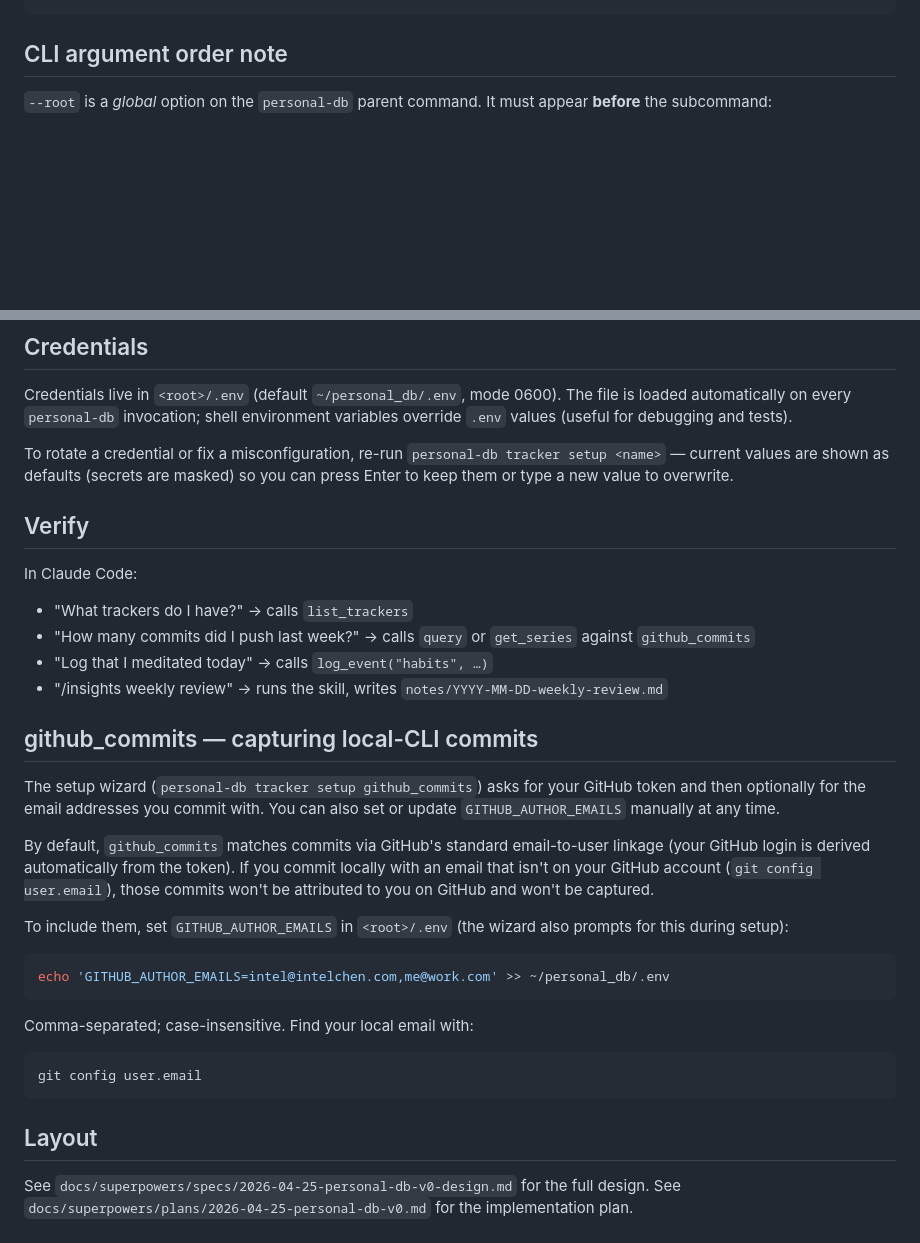
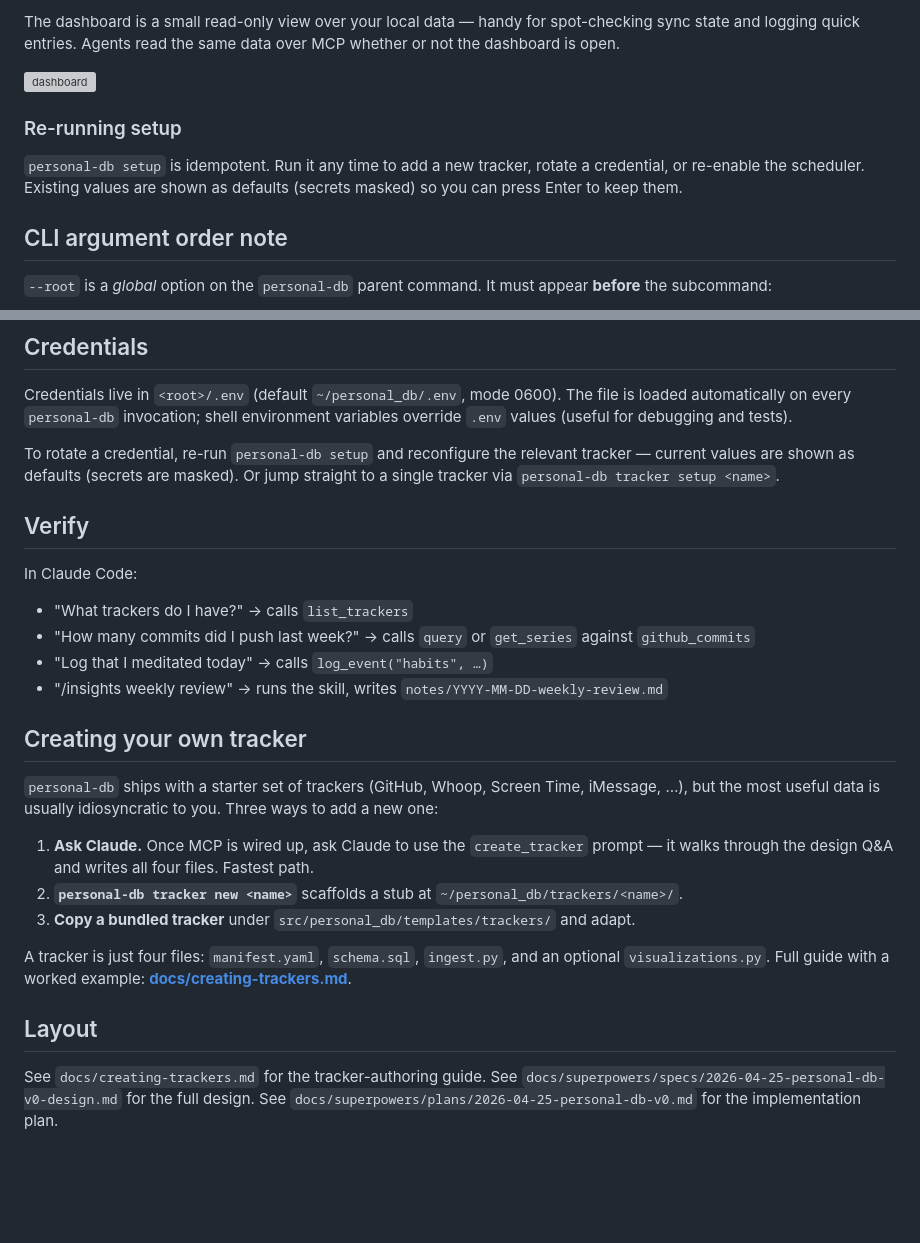
Before and after one commit to intelc/personal-db, a Markdown page: README.md, 2 parts joined by grey strips. GitHub-like rendering; blank space fills up the shorter version; grey boxes are pictures that could not be loaded.

````diff
--- a/README.md
+++ b/README.md
@@ -56,4 +82,12 @@ cp src/personal_db/templates/claude_skill/insights.md ~/.claude/skills/personal-
 ```
+
+The dashboard is a small read-only view over your local data — handy for spot-checking sync state and logging quick entries. Agents read the same data over MCP whether or not the dashboard is open.
+
+![dashboard](docs/demos/screenshots/dashboard.png)
+
+### Re-running setup
+
+`personal-db setup` is idempotent. Run it any time to add a new tracker, rotate a credential, or re-enable the scheduler. Existing values are shown as defaults (secrets masked) so you can press Enter to keep them.
 
 ## CLI argument order note
 
@@ -69,10 +103,9 @@ Credentials live in `<root>/.env` (default `~/personal_db/.env`, mode 0600).
 The file is loaded automatically on every `personal-db` invocation; shell
 environment variables override `.env` values (useful for debugging and tests).
 
-To rotate a credential or fix a misconfiguration, re-run
-`personal-db tracker setup <name>` — current values are shown as defaults
-(secrets are masked) so you can press Enter to keep them or type a new value
-to overwrite.
+To rotate a credential, re-run `personal-db setup` and reconfigure the
+relevant tracker — current values are shown as defaults (secrets are masked).
+Or jump straight to a single tracker via `personal-db tracker setup <name>`.
 
 ## Verify
 
@@ -82,32 +115,18 @@ In Claude Code:
 - "Log that I meditated today" → calls `log_event("habits", …)`
 - "/insights weekly review" → runs the skill, writes `notes/YYYY-MM-DD-weekly-review.md`
 
-## github_commits — capturing local-CLI commits
+## Creating your own tracker
 
-The setup wizard (`personal-db tracker setup github_commits`) asks for your
-GitHub token and then optionally for the email addresses you commit with.
-You can also set or update `GITHUB_AUTHOR_EMAILS` manually at any time.
+`personal-db` ships with a starter set of trackers (GitHub, Whoop, Screen Time, iMessage, …), but the most useful data is usually idiosyncratic to you. Three ways to add a new one:
 
-By default, `github_commits` matches commits via GitHub's standard email-to-user
-linkage (your GitHub login is derived automatically from the token). If you
-commit locally with an email that isn't on your GitHub account
-(`git config user.email`), those commits won't be attributed to you on GitHub
-and won't be captured.
+1. **Ask Claude.** Once MCP is wired up, ask Claude to use the `create_tracker` prompt — it walks through the design Q&A and writes all four files. Fastest path.
+2. **`personal-db tracker new <name>`** scaffolds a stub at `~/personal_db/trackers/<name>/`.
+3. **Copy a bundled tracker** under `src/personal_db/templates/trackers/` and adapt.
 
-To include them, set `GITHUB_AUTHOR_EMAILS` in `<root>/.env` (the wizard also
-prompts for this during setup):
-
-```bash
-echo 'GITHUB_AUTHOR_EMAILS=intel@intelchen.com,me@work.com' >> ~/personal_db/.env
-```
-
-Comma-separated; case-insensitive. Find your local email with:
-
-```bash
-git config user.email
-```
+A tracker is just four files: `manifest.yaml`, `schema.sql`, `ingest.py`, and an optional `visualizations.py`. Full guide with a worked example: **[docs/creating-trackers.md](docs/creating-trackers.md)**.
 
 ## Layout
 
+See `docs/creating-trackers.md` for the tracker-authoring guide.
 See `docs/superpowers/specs/2026-04-25-personal-db-v0-design.md` for the full design.
 See `docs/superpowers/plans/2026-04-25-personal-db-v0.md` for the implementation plan.
````
Also changed, not shown: other parts of README.md (+60 -34 lines).
